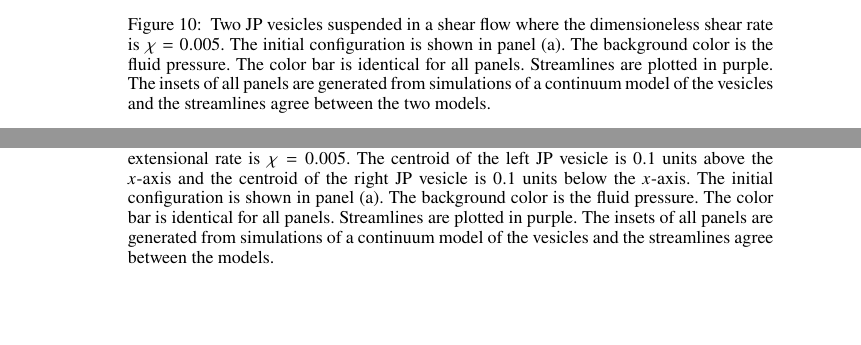
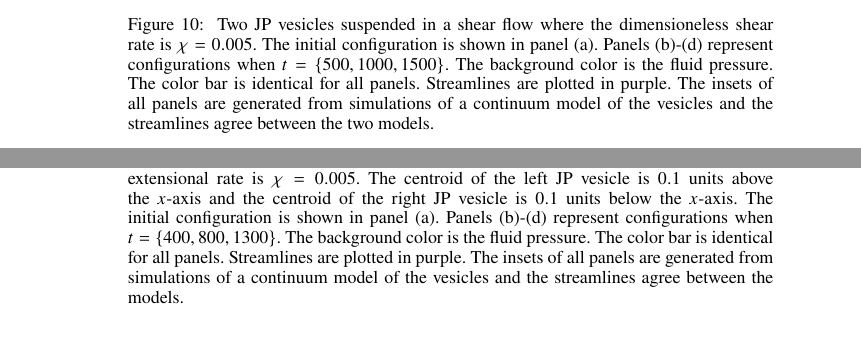
Before and after one commit to quaife/lipid_dynamics, a LaTeX paper (doc/main_jfm.tex): two parts of pages 17 and 19 of 20, joined at a grey line, cut so that both start at the same text, the shorter picture padded with empty space. Compiled offline with pdfLaTeX; a LaTeX package or settings file that is missing is left out.

Commit message:
some changes (fig captions)

```diff
--- a/doc/main_jfm.tex
+++ b/doc/main_jfm.tex
@@ -1204,11 +1204,12 @@ diverge from one another for much higher shear rates.
 \includegraphics[height=2in]{N116_shear_7500.pdf}
   \caption{\label{figure10} Two JP vesicles suspended in a shear flow
   where the dimensioneless shear rate is $\chi=0.005$. The initial
-  configuration is shown in panel (a). The background color is the fluid
+  configuration is shown in panel (a). Panels (b)-(d) represent configurations when $t = \{500, 1000, 1500\}$.
+  The background color is the fluid
   pressure. The color bar is identical for all panels. Streamlines are
   plotted in purple. The insets of all panels are generated from
   simulations of a continuum model of the vesicles and the streamlines
-  agree between the two models.}
+  agree between the two models. }
 \end{figure}
 
 %%%%%%%%%%%%%%%%%%%%%%%%%%%%%%%%%%%%%%%%%%%%%%%%%%%%%%%%%%%%%%%%%%%%%%%
@@ -1266,7 +1267,8 @@ comparisons give a qualitative agreement between two models.
   $\chi=0.005$. The centroid of the left JP vesicle is $0.1$ units
   above the $x$-axis and the centroid of the right JP vesicle is
   $0.1$ units below the $x$-axis. The initial configuration is shown in
-  panel (a). The background color is the fluid pressure. The color bar
+  panel (a). Panels (b)-(d) represent configurations when $t = \{400, 800, 1300\}$.
+  The background color is the fluid pressure. The color bar
   is identical for all panels. Streamlines are plotted in purple. The
   insets of all panels are generated from simulations of a continuum
   model of the vesicles and the streamlines agree between the models.}
```
